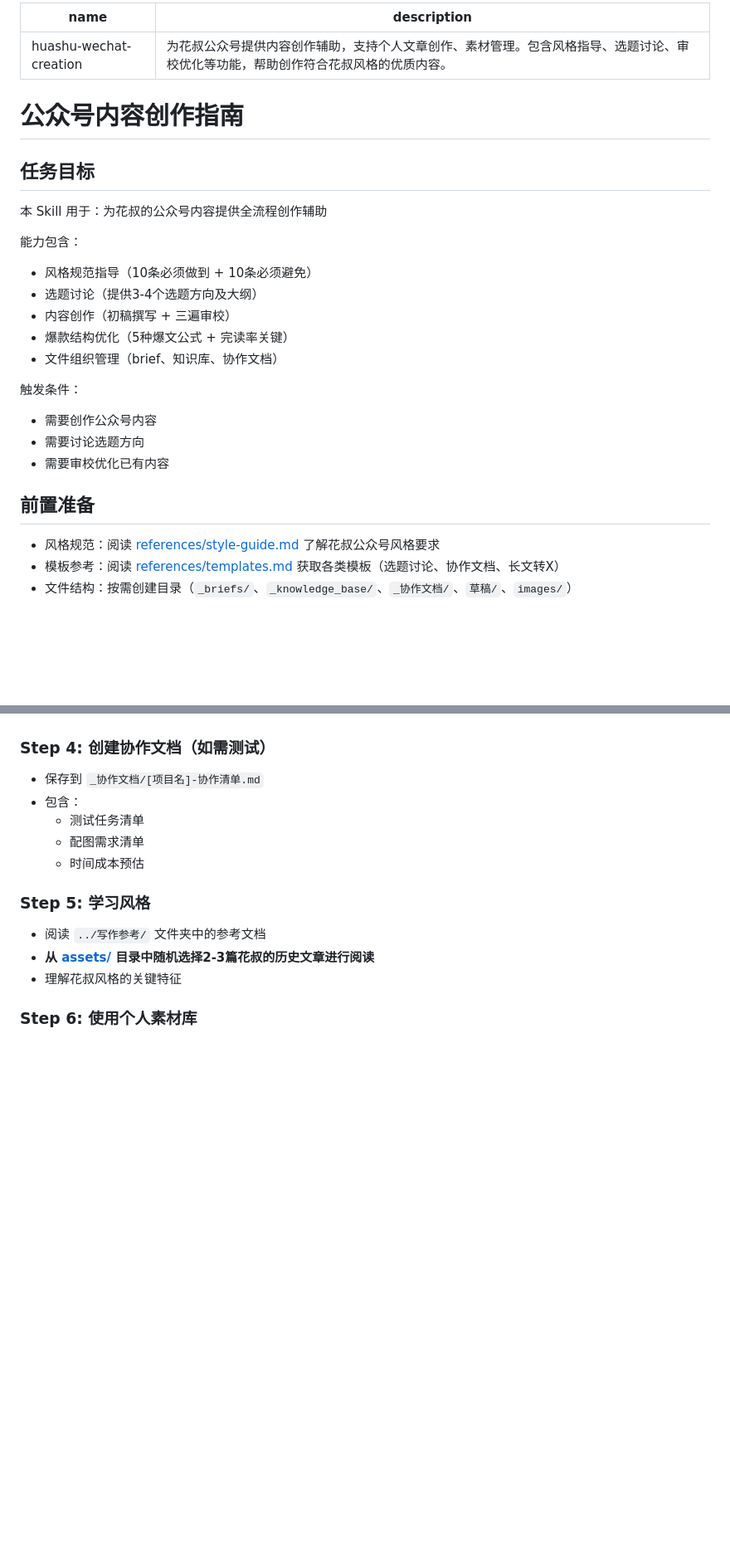
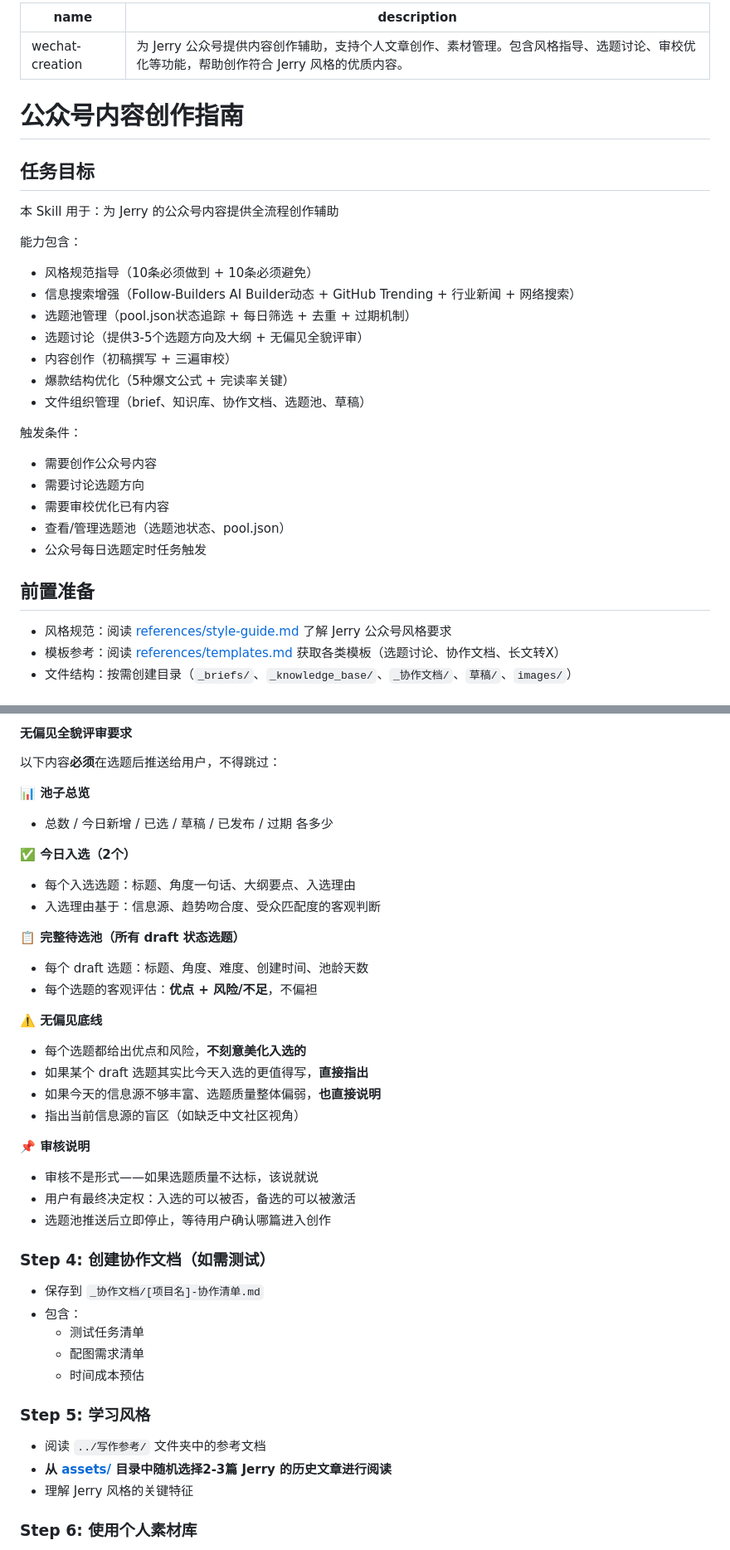
Before and after one commit to xiaopengs/agent-skills, a Markdown page: wechat-creation/SKILL.md, 2 parts joined by grey strips. Shown at 83% size. Drawn GitHub-style; blank space fills up the shorter version.

```diff
--- a/wechat-creation/SKILL.md
+++ b/wechat-creation/SKILL.md
@@ -1,29 +1,33 @@
 ---
-name: huashu-wechat-creation
-description: 为花叔公众号提供内容创作辅助，支持个人文章创作、素材管理。包含风格指导、选题讨论、审校优化等功能，帮助创作符合花叔风格的优质内容。
+name: wechat-creation
+description: 为 Jerry 公众号提供内容创作辅助，支持个人文章创作、素材管理。包含风格指导、选题讨论、审校优化等功能，帮助创作符合 Jerry 风格的优质内容。
 ---
 
 # 公众号内容创作指南
 
 ## 任务目标
 
-本 Skill 用于：为花叔的公众号内容提供全流程创作辅助
+本 Skill 用于：为 Jerry 的公众号内容提供全流程创作辅助
 
 能力包含：
 - 风格规范指导（10条必须做到 + 10条必须避免）
-- 选题讨论（提供3-4个选题方向及大纲）
+- 信息搜索增强（Follow-Builders AI Builder动态 + GitHub Trending + 行业新闻 + 网络搜索）
+- 选题池管理（pool.json状态追踪 + 每日筛选 + 去重 + 过期机制）
+- 选题讨论（提供3-5个选题方向及大纲 + 无偏见全貌评审）
 - 内容创作（初稿撰写 + 三遍审校）
 - 爆款结构优化（5种爆文公式 + 完读率关键）
-- 文件组织管理（brief、知识库、协作文档）
+- 文件组织管理（brief、知识库、协作文档、选题池、草稿）
 
 触发条件：
 - 需要创作公众号内容
 - 需要讨论选题方向
 - 需要审校优化已有内容
+- 查看/管理选题池（选题池状态、pool.json）
+- 公众号每日选题定时任务触发
 
 ## 前置准备
 
-- 风格规范：阅读 [references/style-guide.md](references/style-guide.md) 了解花叔公众号风格要求
+- 风格规范：阅读 [references/style-guide.md](references/style-guide.md) 了解 Jerry 公众号风格要求
 - 模板参考：阅读 [references/templates.md](references/templates.md) 获取各类模板（选题讨论、协作文档、长文转X）
 - 文件结构：按需创建目录（`_briefs/`、`_knowledge_base/`、`_协作文档/`、`草稿/`、`images/`）
 
@@ -61,3 +125,28 @@ description: 为花叔公众号提供内容创作辅助，支持个人文章创
+#### 无偏见全貌评审要求
+
+以下内容**必须**在选题后推送给用户，不得跳过：
+
+**📊 池子总览**
+- 总数 / 今日新增 / 已选 / 草稿 / 已发布 / 过期 各多少
+
+**✅ 今日入选（2个）**
+- 每个入选选题：标题、角度一句话、大纲要点、入选理由
+- 入选理由基于：信息源、趋势吻合度、受众匹配度的客观判断
+
+**📋 完整待选池（所有 draft 状态选题）**
+- 每个 draft 选题：标题、角度、难度、创建时间、池龄天数
+- 每个选题的客观评估：**优点 + 风险/不足**，不偏袒
+
+**⚠️ 无偏见底线**
+- 每个选题都给出优点和风险，**不刻意美化入选的**
+- 如果某个 draft 选题其实比今天入选的更值得写，**直接指出**
+- 如果今天的信息源不够丰富、选题质量整体偏弱，**也直接说明**
+- 指出当前信息源的盲区（如缺乏中文社区视角）
+
+**📌 审核说明**
+- 审核不是形式——如果选题质量不达标，该说就说
+- 用户有最终决定权：入选的可以被否，备选的可以被激活
+- 选题池推送后立即停止，等待用户确认哪篇进入创作
 
 ### Step 4: 创建协作文档（如需测试）
 
@@ -70,8 +159,8 @@ description: 为花叔公众号提供内容创作辅助，支持个人文章创
 ### Step 5: 学习风格
 
 - 阅读 `../写作参考/` 文件夹中的参考文档
-- **从 [assets/](assets/) 目录中随机选择2-3篇花叔的历史文章进行阅读**
-- 理解花叔风格的关键特征
+- **从 [assets/](assets/) 目录中随机选择2-3篇 Jerry 的历史文章进行阅读**
+- 理解 Jerry 风格的关键特征
 
 ### Step 6: 使用个人素材库
 
```
Also changed, not shown: other parts of wechat-creation/SKILL.md (+90 -7 lines), wechat-creation/references/practical-notes.md (added, +155 -0 lines).
